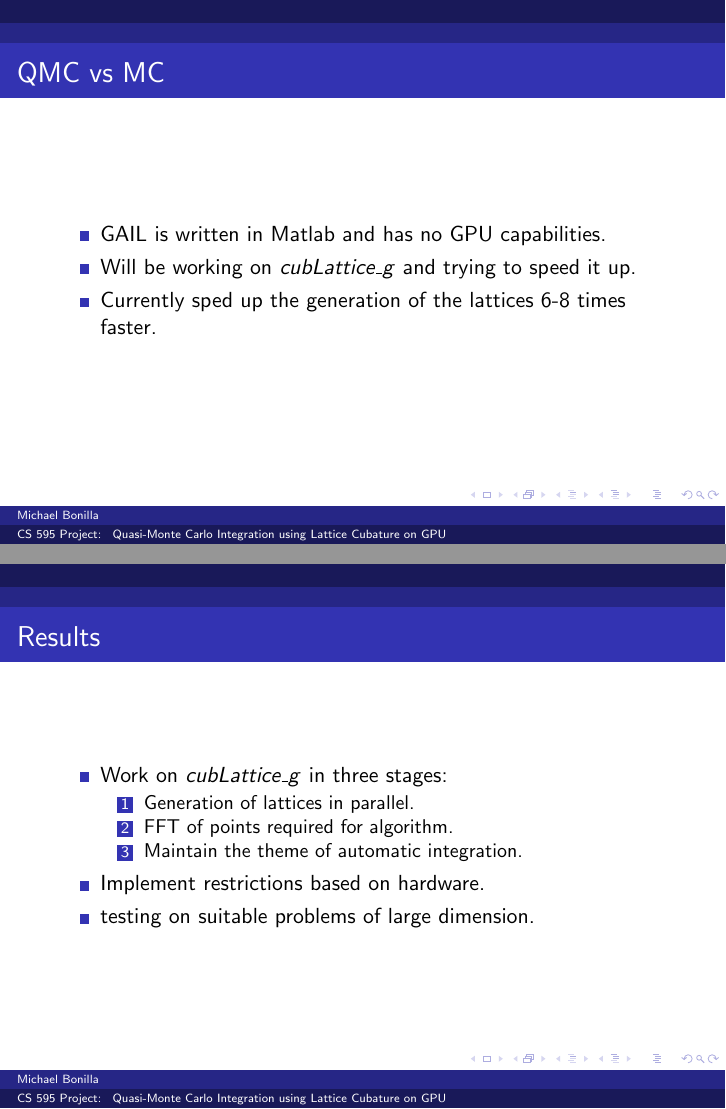
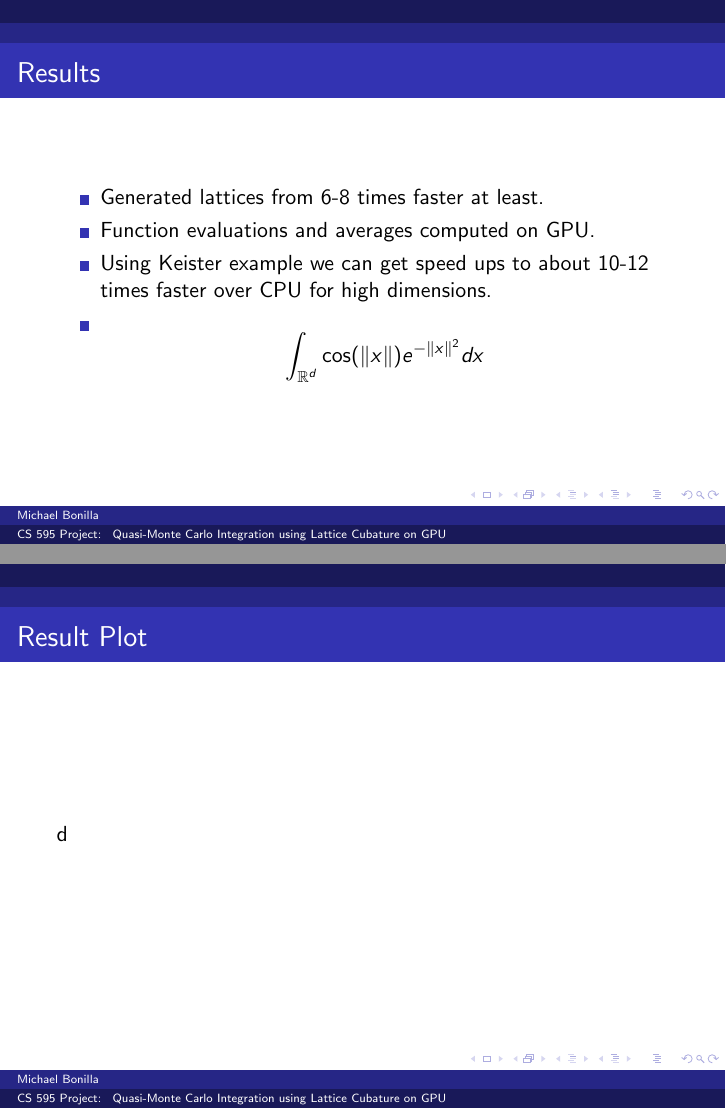
Before and after one commit to mbonilla20/CS_595_MichaelBonilla, LaTeX slides (project/final_project.tex): pages 5 and 6 of 11 before the commit and pages 6 and 7 of 12 after it, joined at a grey line. Compiled offline with pdfLaTeX.

Commit message:
Final Presentation Slides

```diff
--- a/project/final_project.tex
+++ b/project/final_project.tex
@@ -46,6 +46,3 @@ Lattice Cubature on GPU}
 \againframe{frame1}
 \begin{frame}{QMC vs MC}
 \begin{itemize}
-\item GAIL is written in Matlab and has no GPU capabilities.
-\item Will be working on \textit{cubLattice\_g} and trying to speed it up.
-\item Currently sped up the generation of the lattices 6-8 times faster.
@@ -52,17 +53,17 @@ Lattice Cubature on GPU}
 \end{itemize}
 \end{frame}
 
-\begin{frame}{Results}
+\begin{frame}{Results}%do these over various d
 \begin{itemize}
-\item Work on \textit{cubLattice\_g} in three stages:
-	\begin{enumerate}
-		\item Generation of lattices in parallel.
-		\item FFT of points required for algorithm.
-		\item Maintain the theme of automatic integration.
-	\end{enumerate}
-\item Implement restrictions based on hardware.
-\item testing on suitable problems of large dimension.
+\item Generated lattices from 6-8 times faster at least.
+\item Function evaluations and averages computed on GPU.
+\item Using Keister example we can get speed ups to about 10-12 times faster over CPU for high dimensions.
+\item \[ \int_{\mathbb{R}^d}\cos(\|x\|)e^{-\|x\|^2} \textit{d}x\]
 \end{itemize}
+\end{frame}
+
+\begin{frame}{Result Plot}
+d
 \end{frame}
 
 \begin{frame}{Shortfalls}
```
Also changed, not shown: project/final_project.tex (29 more changed lines).
